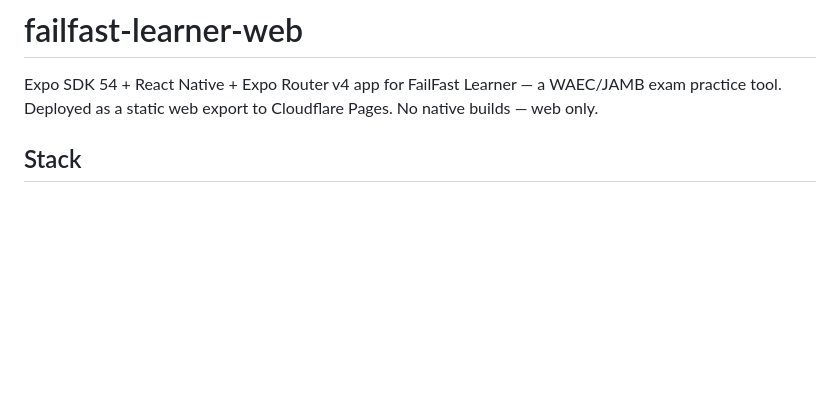
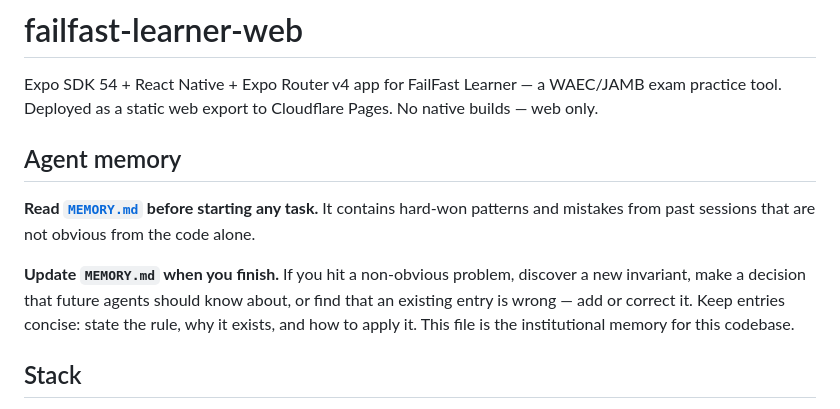
Before and after one commit to failfastng/failfast-learner-web, a Markdown page: CLAUDE.md, the part around the change. Rendered like a GitHub page; blank space fills up the shorter version.

Commit message:
docs: link MEMORY.md from CLAUDE.md and instruct agents to update it

```diff
--- a/CLAUDE.md
+++ b/CLAUDE.md
@@ -1,6 +1,12 @@
 # failfast-learner-web
 
 Expo SDK 54 + React Native + Expo Router v4 app for FailFast Learner — a WAEC/JAMB exam practice tool. Deployed as a static web export to Cloudflare Pages. No native builds — web only.
+
+## Agent memory
+
+**Read [`MEMORY.md`](./MEMORY.md) before starting any task.** It contains hard-won patterns and mistakes from past sessions that are not obvious from the code alone.
+
+**Update `MEMORY.md` when you finish.** If you hit a non-obvious problem, discover a new invariant, make a decision that future agents should know about, or find that an existing entry is wrong — add or correct it. Keep entries concise: state the rule, why it exists, and how to apply it. This file is the institutional memory for this codebase.
 
 ## Stack
 
```
